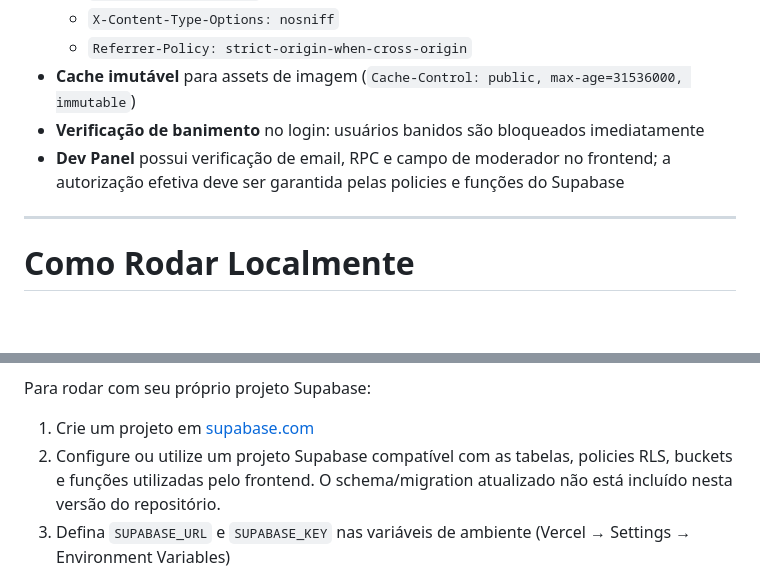
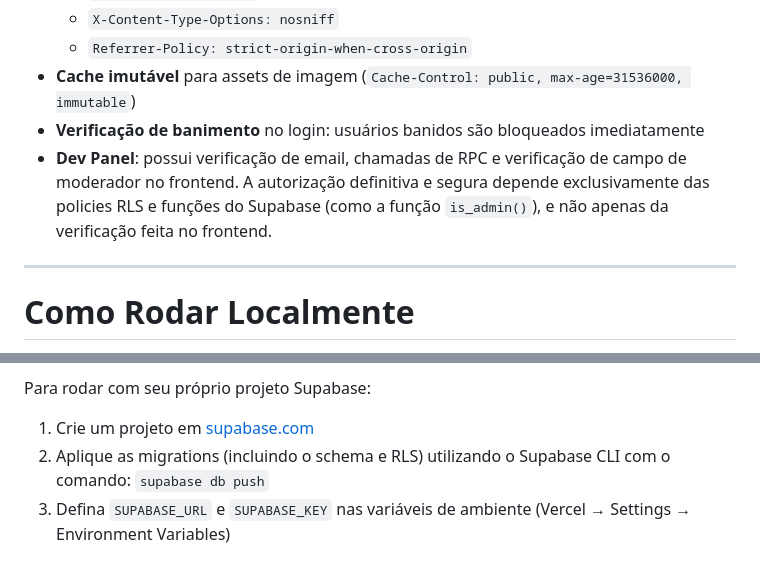
Before and after one commit to murilotecoteco/MGMOTORS, a Markdown page: README.md, 2 parts joined by grey strips. Rendered like a GitHub page; blank space fills up the shorter version.

```diff
--- a/README.md
+++ b/README.md
@@ -336,7 +346,7 @@ Para executar o projeto, é necessário utilizar o projeto Supabase já configur
   - `Referrer-Policy: strict-origin-when-cross-origin`
 - **Cache imutável** para assets de imagem (`Cache-Control: public, max-age=31536000, immutable`)
 - **Verificação de banimento** no login: usuários banidos são bloqueados imediatamente
-- **Dev Panel** possui verificação de email, RPC e campo de moderador no frontend; a autorização efetiva deve ser garantida pelas policies e funções do Supabase
+- **Dev Panel**: possui verificação de email, chamadas de RPC e verificação de campo de moderador no frontend. A autorização definitiva e segura depende exclusivamente das policies RLS e funções do Supabase (como a função `is_admin()`), e não apenas da verificação feita no frontend.
 
 ---
 
@@ -393,7 +403,7 @@ Como o front-end é estático, elas são entregues pelo endpoint serverless [`ap
 Para rodar com seu próprio projeto Supabase:
 
 1. Crie um projeto em [supabase.com](https://supabase.com)
-2. Configure ou utilize um projeto Supabase compatível com as tabelas, policies RLS, buckets e funções utilizadas pelo frontend. O schema/migration atualizado não está incluído nesta versão do repositório.
+2. Aplique as migrations (incluindo o schema e RLS) utilizando o Supabase CLI com o comando: `supabase db push`
 3. Defina `SUPABASE_URL` e `SUPABASE_KEY` nas variáveis de ambiente (Vercel → Settings → Environment Variables)
 
 > A chave usada é pública por natureza (anon/publishable) — a segurança real está nas políticas de **RLS** do banco, que impedem qualquer acesso indevido mesmo com a chave em mãos.
```
Also changed, not shown: other parts of README.md (+18 -8 lines).
